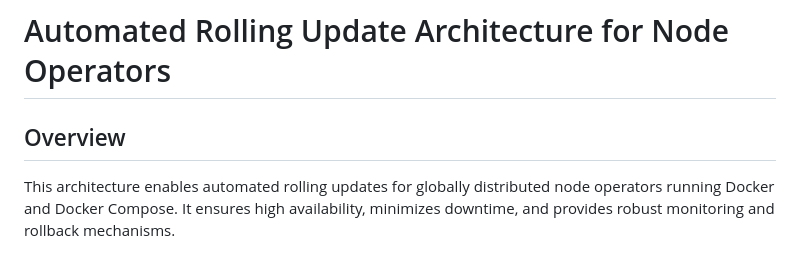
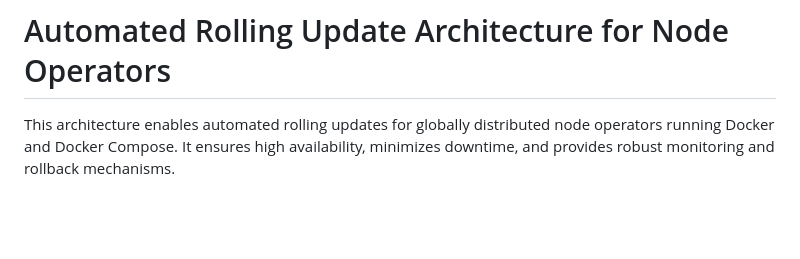
Before and after one commit to SubhanshuMG/Rolling-updates, a Markdown page: README.md, the part around the change. Rendered like a GitHub page; blank space fills up the shorter version.

```diff
--- a/README.md
+++ b/README.md
@@ -1,6 +1,5 @@
 # Automated Rolling Update Architecture for Node Operators
 
-## Overview
 This architecture enables automated rolling updates for globally distributed node operators running
 Docker and Docker Compose. It ensures high availability, minimizes downtime, and provides robust
 monitoring and rollback mechanisms.
```
